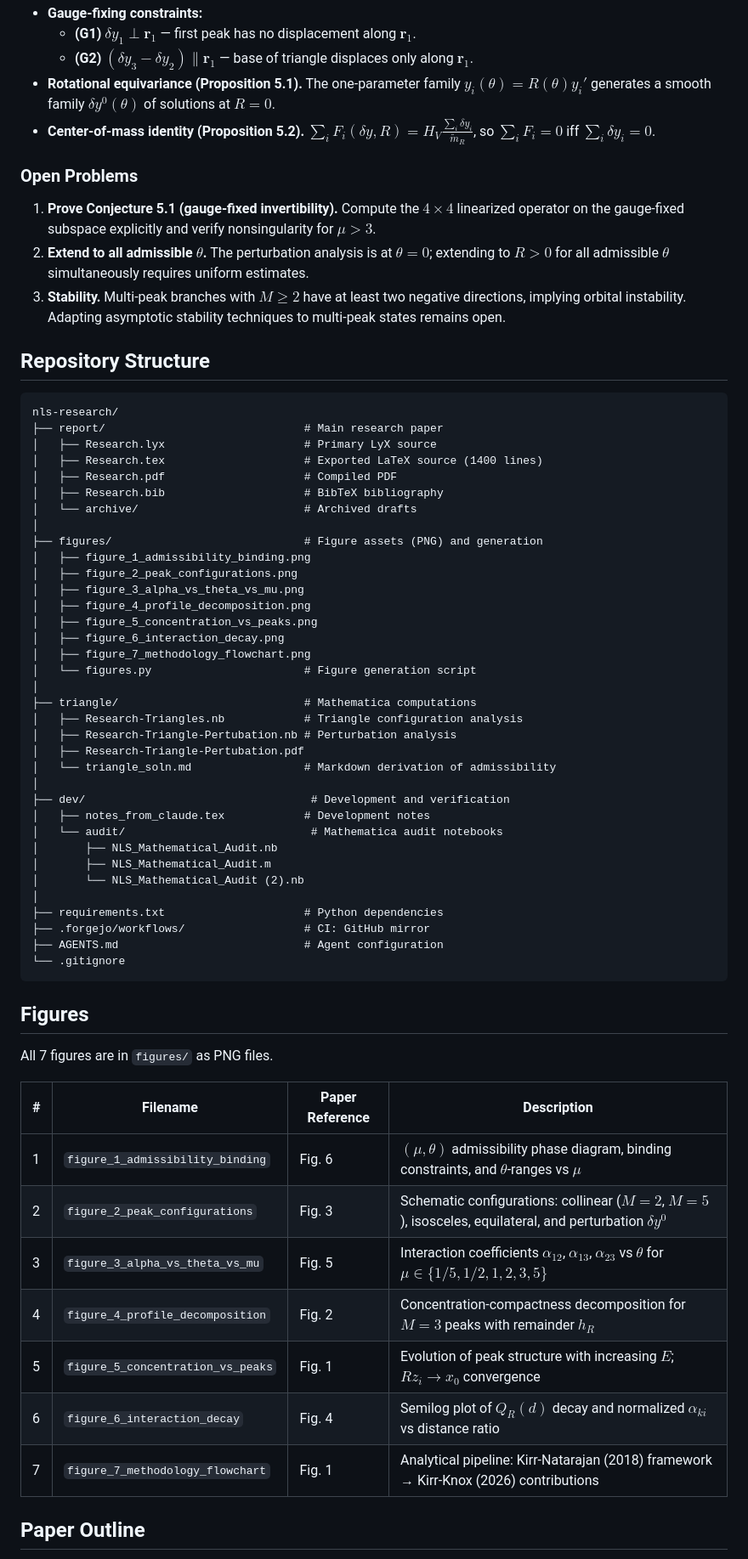
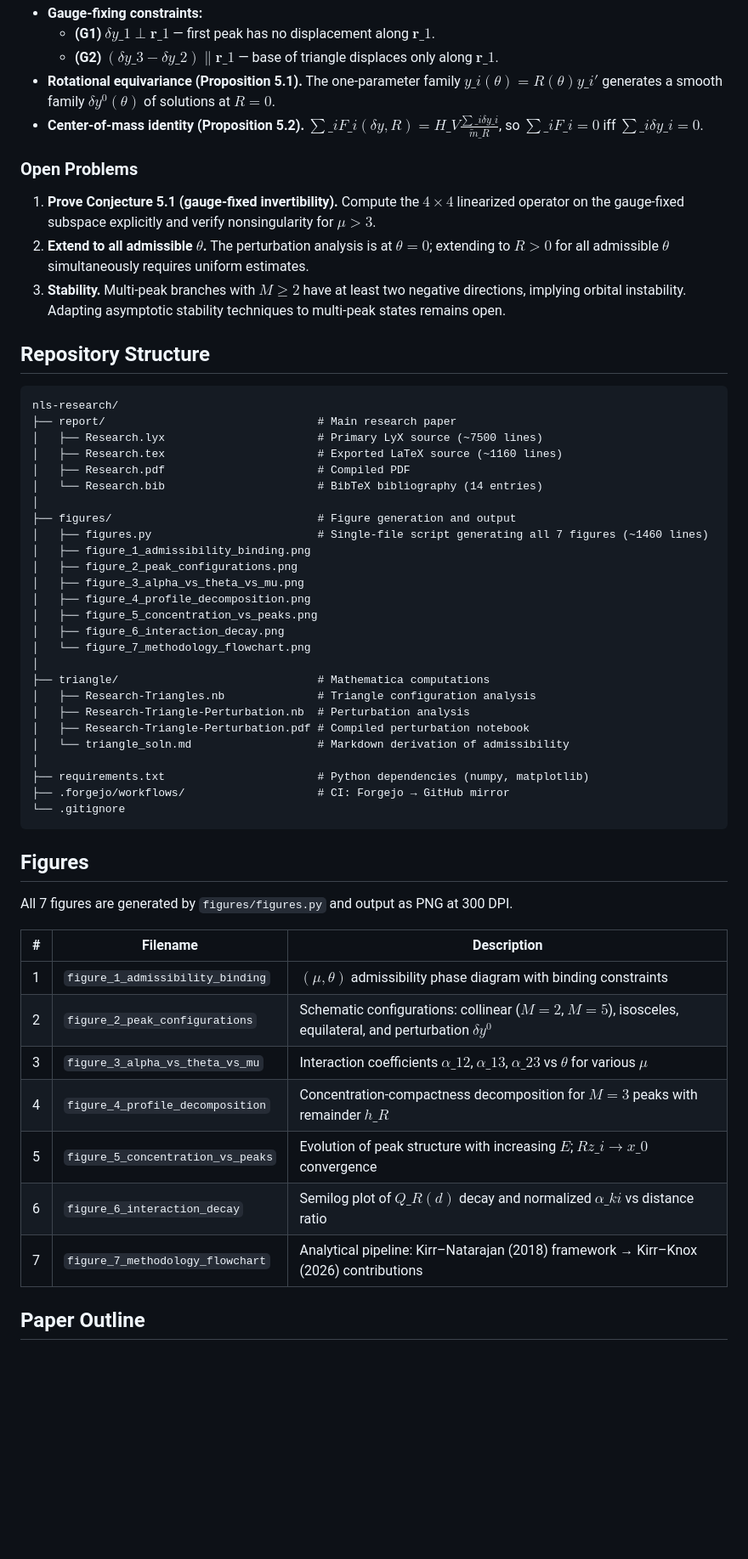
Before and after one commit to ethank5149/nls-research, a Markdown page: README.md, the part around one of its changes. Shown at 85% size. Rendered like a GitHub page; blank space fills up the shorter version.

````diff
--- a/README.md
+++ b/README.md
@@ -82,8 +81,8 @@ solves $F_i\left(\delta y, 0\right) = 0$ and satisfies the center-of-mass condit
 - **Gauge-fixing constraints:**
-  - **(G1)** $\delta y_1 \perp \mathbf{r}_1$ — first peak has no displacement along $\mathbf{r}_1$.
-  - **(G2)** $\left(\delta y_3 - \delta y_2\right) \parallel \mathbf{r}_1$ — base of triangle displaces only along $\mathbf{r}_1$.
-- **Rotational equivariance (Proposition 5.1).** The one-parameter family $y_i\left(\theta\right) = R\left(\theta\right) y_i'$ generates a smooth family $\delta y^0\left(\theta\right)$ of solutions at $R = 0$.
-- **Center-of-mass identity (Proposition 5.2).** $\sum_i F_i\left(\delta y, R\right) = H_V \frac{\sum_i \delta y_i}{\tilde{m}_R}$, so $\sum_i F_i = 0$ iff $\sum_i \delta y_i = 0$.
+  - **(G1)** $\delta y\_1 \perp \mathbf{r}\_1$ — first peak has no displacement along $\mathbf{r}\_1$.
+  - **(G2)** $\left(\delta y\_3 - \delta y\_2\right) \parallel \mathbf{r}\_1$ — base of triangle displaces only along $\mathbf{r}\_1$.
+- **Rotational equivariance (Proposition 5.1).** The one-parameter family $y\_i\left(\theta\right) = R\left(\theta\right) y\_i'$ generates a smooth family $\delta y^0\left(\theta\right)$ of solutions at $R = 0$.
+- **Center-of-mass identity (Proposition 5.2).** $\sum\_i F\_i\left(\delta y, R\right) = H\_V \frac{\sum\_i \delta y\_i}{\tilde{m}\_R}$, so $\sum\_i F\_i = 0$ iff $\sum\_i \delta y\_i = 0$.
 
 ### Open Problems
 
@@ -95,55 +94,46 @@ solves $F_i\left(\delta y, 0\right) = 0$ and satisfies the center-of-mass condit
 
 ```
 nls-research/
-├── report/                              # Main research paper
-│   ├── Research.lyx                     # Primary LyX source
-│   ├── Research.tex                     # Exported LaTeX source (1400 lines)
-│   ├── Research.pdf                     # Compiled PDF
-│   ├── Research.bib                     # BibTeX bibliography
-│   └── archive/                         # Archived drafts
+├── report/                                # Main research paper
+│   ├── Research.lyx                       # Primary LyX source (~7500 lines)
+│   ├── Research.tex                       # Exported LaTeX source (~1160 lines)
+│   ├── Research.pdf                       # Compiled PDF
+│   └── Research.bib                       # BibTeX bibliography (14 entries)
 │
-├── figures/                             # Figure assets (PNG) and generation
+├── figures/                               # Figure generation and output
+│   ├── figures.py                         # Single-file script generating all 7 figures (~1460 lines)
 │   ├── figure_1_admissibility_binding.png
 │   ├── figure_2_peak_configurations.png
 │   ├── figure_3_alpha_vs_theta_vs_mu.png
 │   ├── figure_4_profile_decomposition.png
 │   ├── figure_5_concentration_vs_peaks.png
 │   ├── figure_6_interaction_decay.png
-│   ├── figure_7_methodology_flowchart.png
-│   └── figures.py                       # Figure generation script
+│   └── figure_7_methodology_flowchart.png
 │
-├── triangle/                            # Mathematica computations
-│   ├── Research-Triangles.nb            # Triangle configuration analysis
-│   ├── Research-Triangle-Pertubation.nb # Perturbation analysis
-│   ├── Research-Triangle-Pertubation.pdf
-│   └── triangle_soln.md                 # Markdown derivation of admissibility
+├── triangle/                              # Mathematica computations
+│   ├── Research-Triangles.nb              # Triangle configuration analysis
+│   ├── Research-Triangle-Perturbation.nb  # Perturbation analysis
+│   ├── Research-Triangle-Perturbation.pdf # Compiled perturbation notebook
+│   └── triangle_soln.md                   # Markdown derivation of admissibility
 │
-├── dev/                                  # Development and verification
-│   ├── notes_from_claude.tex            # Development notes
-│   └── audit/                            # Mathematica audit notebooks
-│       ├── NLS_Mathematical_Audit.nb
-│       ├── NLS_Mathematical_Audit.m
-│       └── NLS_Mathematical_Audit (2).nb
-│
-├── requirements.txt                     # Python dependencies
-├── .forgejo/workflows/                  # CI: GitHub mirror
-├── AGENTS.md                            # Agent configuration
+├── requirements.txt                       # Python dependencies (numpy, matplotlib)
+├── .forgejo/workflows/                    # CI: Forgejo → GitHub mirror
 └── .gitignore
 ```
 
 ## Figures
 
-All 7 figures are in `figures/` as PNG files.
+All 7 figures are generated by `figures/figures.py` and output as PNG at 300 DPI.
 
-| # | Filename | Paper Reference | Description |
-|---|----------|----------------|-------------|
-| 1 | `figure_1_admissibility_binding` | Fig. 6 | $(\mu, \theta)$ admissibility phase diagram, binding constraints, and $\theta$-ranges vs $\mu$ |
-| 2 | `figure_2_peak_configurations` | Fig. 3 | Schematic configurations: collinear ($M=2$, $M=5$), isosceles, equilateral, and perturbation $\delta y^0$ |
-| 3 | `figure_3_alpha_vs_theta_vs_mu` | Fig. 5 | Interaction coefficients $\alpha_{12}$, $\alpha_{13}$, $\alpha_{23}$ vs $\theta$ for $\mu \in \{1/5, 1/2, 1, 2, 3, 5\}$ |
-| 4 | `figure_4_profile_decomposition` | Fig. 2 | Concentration-compactness decomposition for $M=3$ peaks with remainder $h_R$ |
-| 5 | `figure_5_concentration_vs_peaks` | Fig. 1 | Evolution of peak structure with increasing $E$; $Rz_i \to x_0$ convergence |
-| 6 | `figure_6_interaction_decay` | Fig. 4 | Semilog plot of $Q_R(d)$ decay and normalized $\alpha_{ki}$ vs distance ratio |
-| 7 | `figure_7_methodology_flowchart` | Fig. 1 | Analytical pipeline: Kirr-Natarajan (2018) framework → Kirr-Knox (2026) contributions |
+| # | Filename | Description |
+| --- | --- | --- |
+| 1 | `figure_1_admissibility_binding` | $(\mu, \theta)$ admissibility phase diagram with binding constraints |
+| 2 | `figure_2_peak_configurations` | Schematic configurations: collinear ($M=2$, $M=5$), isosceles, equilateral, and perturbation $\delta y^0$ |
+| 3 | `figure_3_alpha_vs_theta_vs_mu` | Interaction coefficients $\alpha\_{12}$, $\alpha\_{13}$, $\alpha\_{23}$ vs $\theta$ for various $\mu$ |
+| 4 | `figure_4_profile_decomposition` | Concentration-compactness decomposition for $M=3$ peaks with remainder $h\_R$ |
+| 5 | `figure_5_concentration_vs_peaks` | Evolution of peak structure with increasing $E$; $Rz\_i \to x\_0$ convergence |
+| 6 | `figure_6_interaction_decay` | Semilog plot of $Q\_R(d)$ decay and normalized $\alpha\_{ki}$ vs distance ratio |
+| 7 | `figure_7_methodology_flowchart` | Analytical pipeline: Kirr–Natarajan (2018) framework → Kirr–Knox (2026) contributions |
 
 ## Paper Outline
 
````
Also changed, not shown: other parts of README.md (+47 -41 lines).
